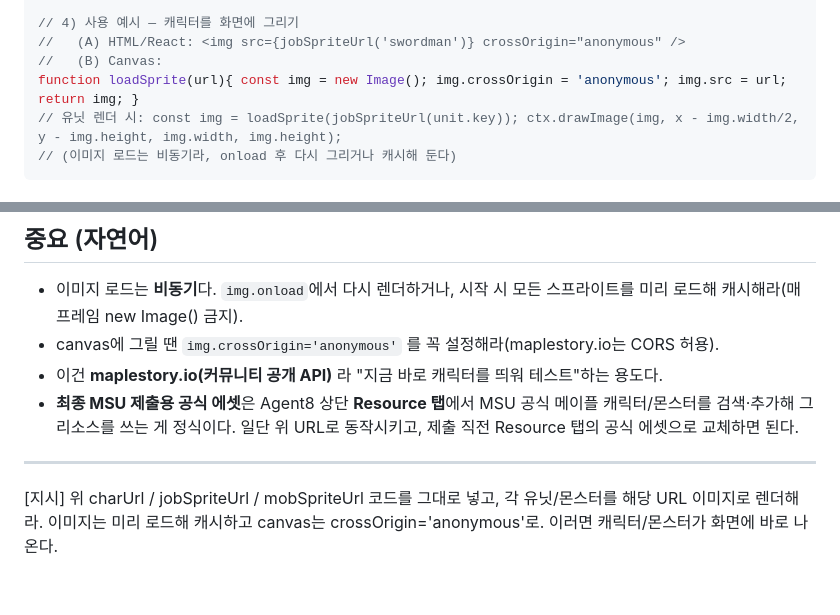
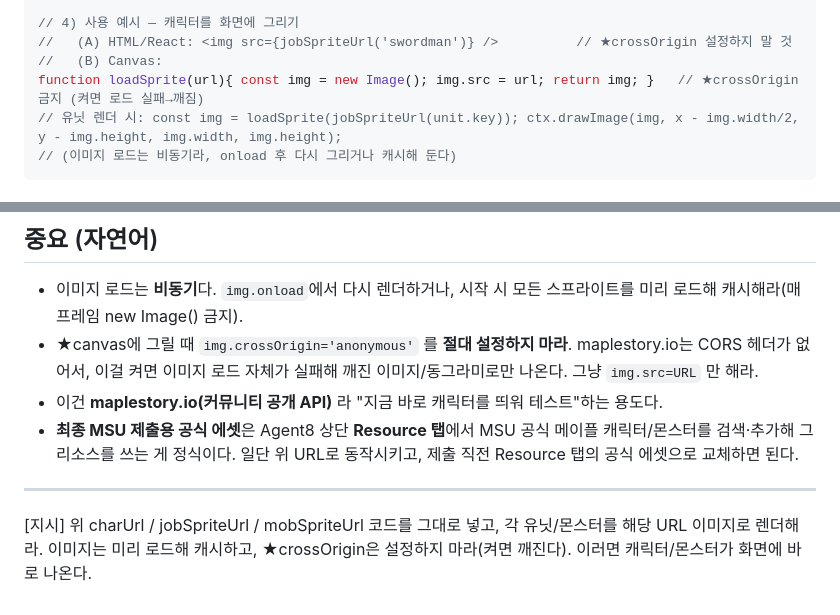
Before and after one commit to wnstjdvolume-art/maple-tactics, a Markdown page: AGENT8_CHARACTER_URLS.md, 2 parts joined by grey strips. GitHub-like rendering.

Commit message:
제출 패키지 추가 + crossOrigin 오안내 수정(스프라이트 깨짐 원인)
Co-Authored-By: Claude Opus 4.8 (1M context) <noreply@anthropic.com>

````diff
--- a/AGENT8_CHARACTER_URLS.md
+++ b/AGENT8_CHARACTER_URLS.md
@@ -38,9 +38,9 @@ const MOB_ID = {
 function mobSpriteUrl(key){ return `https://maplestory.io/api/GMS/255/mob/${MOB_ID[key]}/render/stand`; }
 
 // 4) 사용 예시 — 캐릭터를 화면에 그리기
-//   (A) HTML/React: <img src={jobSpriteUrl('swordman')} crossOrigin="anonymous" />
+//   (A) HTML/React: <img src={jobSpriteUrl('swordman')} />          // ★crossOrigin 설정하지 말 것
 //   (B) Canvas:
-function loadSprite(url){ const img = new Image(); img.crossOrigin = 'anonymous'; img.src = url; return img; }
+function loadSprite(url){ const img = new Image(); img.src = url; return img; }   // ★crossOrigin 금지 (켜면 로드 실패→깨짐)
 // 유닛 렌더 시: const img = loadSprite(jobSpriteUrl(unit.key)); ctx.drawImage(img, x - img.width/2, y - img.height, img.width, img.height);
 // (이미지 로드는 비동기라, onload 후 다시 그리거나 캐시해 둔다)
 ```
@@ -53,9 +53,9 @@ function loadSprite(url){ const img = new Image(); img.crossOrigin = 'anonymous'
 
 ## 중요 (자연어)
 - 이미지 로드는 **비동기**다. `img.onload`에서 다시 렌더하거나, 시작 시 모든 스프라이트를 미리 로드해 캐시해라(매 프레임 new Image() 금지).
-- canvas에 그릴 땐 `img.crossOrigin='anonymous'` 를 꼭 설정해라(maplestory.io는 CORS 허용).
+- ★canvas에 그릴 때 `img.crossOrigin='anonymous'` 를 **절대 설정하지 마라**. maplestory.io는 CORS 헤더가 없어서, 이걸 켜면 이미지 로드 자체가 실패해 깨진 이미지/동그라미로만 나온다. 그냥 `img.src=URL` 만 해라.
 - 이건 **maplestory.io(커뮤니티 공개 API)** 라 "지금 바로 캐릭터를 띄워 테스트"하는 용도다.
 - **최종 MSU 제출용 공식 에셋**은 Agent8 상단 **Resource 탭**에서 MSU 공식 메이플 캐릭터/몬스터를 검색·추가해 그 리소스를 쓰는 게 정식이다. 일단 위 URL로 동작시키고, 제출 직전 Resource 탭의 공식 에셋으로 교체하면 된다.
 
 ---
-[지시] 위 charUrl / jobSpriteUrl / mobSpriteUrl 코드를 그대로 넣고, 각 유닛/몬스터를 해당 URL 이미지로 렌더해라. 이미지는 미리 로드해 캐시하고 canvas는 crossOrigin='anonymous'로. 이러면 캐릭터/몬스터가 화면에 바로 나온다.
+[지시] 위 charUrl / jobSpriteUrl / mobSpriteUrl 코드를 그대로 넣고, 각 유닛/몬스터를 해당 URL 이미지로 렌더해라. 이미지는 미리 로드해 캐시하고, ★crossOrigin은 설정하지 마라(켜면 깨진다). 이러면 캐릭터/몬스터가 화면에 바로 나온다.
````
Also changed, not shown: SUBMIT_PACKAGE.md (added, +65 -0 lines).
